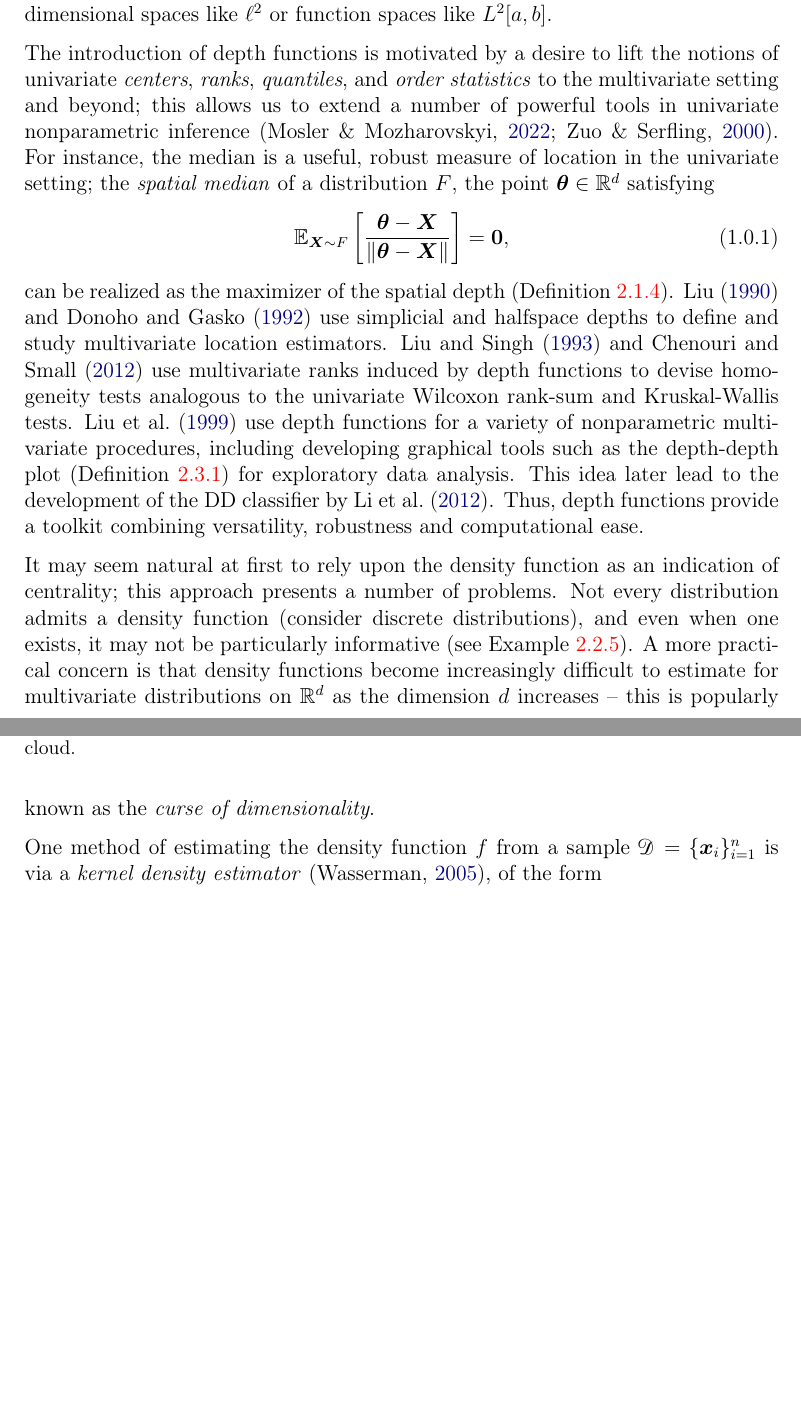
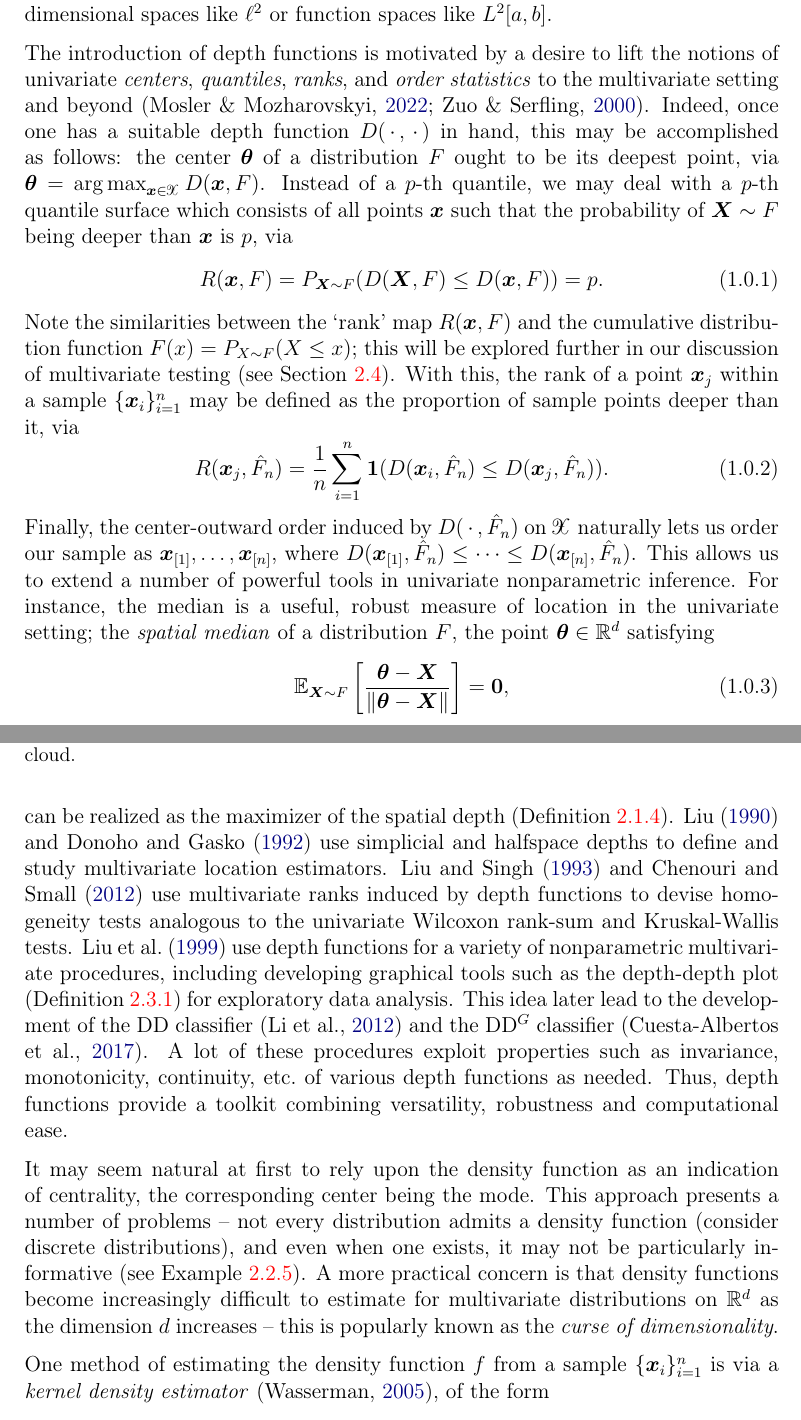
Before and after one commit to sahasatvik/ms-thesis, a LaTeX thesis (thesis.tex, which reads chapters/introduction.tex): two parts of pages 7 and 8 of 55, joined at a grey line, cut so that both start at the same text, the shorter picture padded with empty space. Compiled offline with pdfLaTeX.

Commit message:
Continued introduction

```diff
--- a/chapters/introduction.tex
+++ b/chapters/introduction.tex
@@ -12,10 +12,33 @@ like $L^2[a, b]$.
 
 
 The introduction of depth functions is motivated by a desire to lift the
-notions of univariate \emph{centers}, \emph{ranks}, \emph{quantiles},
-and \emph{order statistics} to the multivariate setting and beyond; this
-allows us to extend a number of powerful tools in univariate nonparametric
-inference \parencite{zuo-serfling-2000, mosler-mozharovskyi-2022}.
+notions of univariate \emph{centers}, \emph{quantiles}, \emph{ranks}, and
+\emph{order statistics} to the multivariate setting and beyond
+\parencite{zuo-serfling-2000, mosler-mozharovskyi-2022}.
+Indeed, once one has a suitable depth function $D(\Cdot, \Cdot)$ in hand, this
+may be accomplished as follows: the center $\vth$ of a distribution $F$ ought
+to be its deepest point, via $\vth = \argmax_{\vx \in \mathscr{X}} D(\vx, F)$.
+Instead of a $p$-th quantile, we may deal with a $p$-th quantile surface which
+consists of all points $\vx$ such that the probability of $\vX \sim F$ being
+deeper than $\vx$ is $p$, via
+\begin{equation}
+    R(\vx, F) = P_{\vX \sim F}(D(\vX, F) \leq D(\vx, F)) = p.
+\end{equation}
+Note the similarities between the `rank' map $R(\vx, F)$ and the cumulative
+distribution function $F(x) = P_{X \sim F}(X \leq x)$; this will be explored
+further in our discussion of multivariate testing (see
+Section~\ref{sec:multivariate_testing}).
+With this, the rank of a point $\vx_j$ within a sample $\{\vx_i\}_{i = 1}^n$
+may be defined as the proportion of sample points deeper than it, via
+\begin{equation}
+    R(\vx_j, \hat{F}_n) = \frac{1}{n}\sum_{i = 1}^n \bm{1}(D(\vx_i, \hat{F}_n) \leq D(\vx_j, \hat{F}_n)).
+\end{equation}
+Finally, the center-outward order induced by $D(\Cdot, \hat{F}_n)$ on
+$\mathscr{X}$ naturally lets us order our sample as $\vx_{[1]}, \dots,
+\vx_{[n]}$, where $D(\vx_{[1]}, \hat{F}_n) \leq \dots \leq D(\vx_{[n]},
+\hat{F}_n)$.
+This allows us to extend a number of powerful tools in univariate
+nonparametric inference.
 For instance, the median is a useful, robust measure of location in the
 univariate setting; the \emph{spatial median} of a distribution $F$, the point
 $\vth \in \R^d$ satisfying
@@ -33,17 +56,20 @@ univariate Wilcoxon rank-sum and Kruskal-Wallis tests.
 nonparametric multivariate procedures, including developing graphical tools
 such as the depth-depth plot (Definition~\ref{def:ddplot}) for exploratory
 data analysis.
-This idea later lead to the development of the DD classifier by
-\textcite{li-albertos-liu-2012}.
+This idea later lead to the development of the DD classifier
+\parencite{li-albertos-liu-2012} and the DD$^G$
+classifier \parencite{albertos-bande-fuente-2017}.
+A lot of these procedures exploit properties such as invariance, monotonicity,
+continuity, etc.\ of various depth functions as needed.
 Thus, depth functions provide a toolkit combining versatility, robustness and
 computational ease.
 
 
 It may seem natural at first to rely upon the density function as an
-indication of centrality; this approach presents a number of problems.
-Not every distribution admits a density function (consider discrete
-distributions), and even when one exists, it may not be particularly
-informative (see Example~\ref{ex:uniform}).
+indication of centrality, the corresponding center being the mode.
+This approach presents a number of problems -- not every distribution admits a
+density function (consider discrete distributions), and even when one exists,
+it may not be particularly informative (see Example~\ref{ex:uniform}).
 A more practical concern is that density functions become increasingly
 difficult to estimate for multivariate distributions on $\R^d$ as the
 dimension $d$ increases -- this is popularly known as the \emph{curse of
@@ -63,9 +89,9 @@ dimensionality}.
 \end{figure}
 
 
-One method of estimating the density function $f$ from a sample $\mathscr{D} =
-\{\vx_i\}_{i = 1}^n$ is via a \emph{kernel density estimator}
-\parencite{wasserman-2005}, of the form
+One method of estimating the density function $f$ from a sample $\{\vx_i\}_{i
+= 1}^n$ is via a \emph{kernel density estimator} \parencite{wasserman-2005},
+of the form
 \begin{equation}
     \hat{f}_{h}(\vx) = \frac{1}{n} \sum_{i = 1}^n K_h(\vx - \vx_i).
 \end{equation}
```
Also changed, not shown: thesis.pdf.
